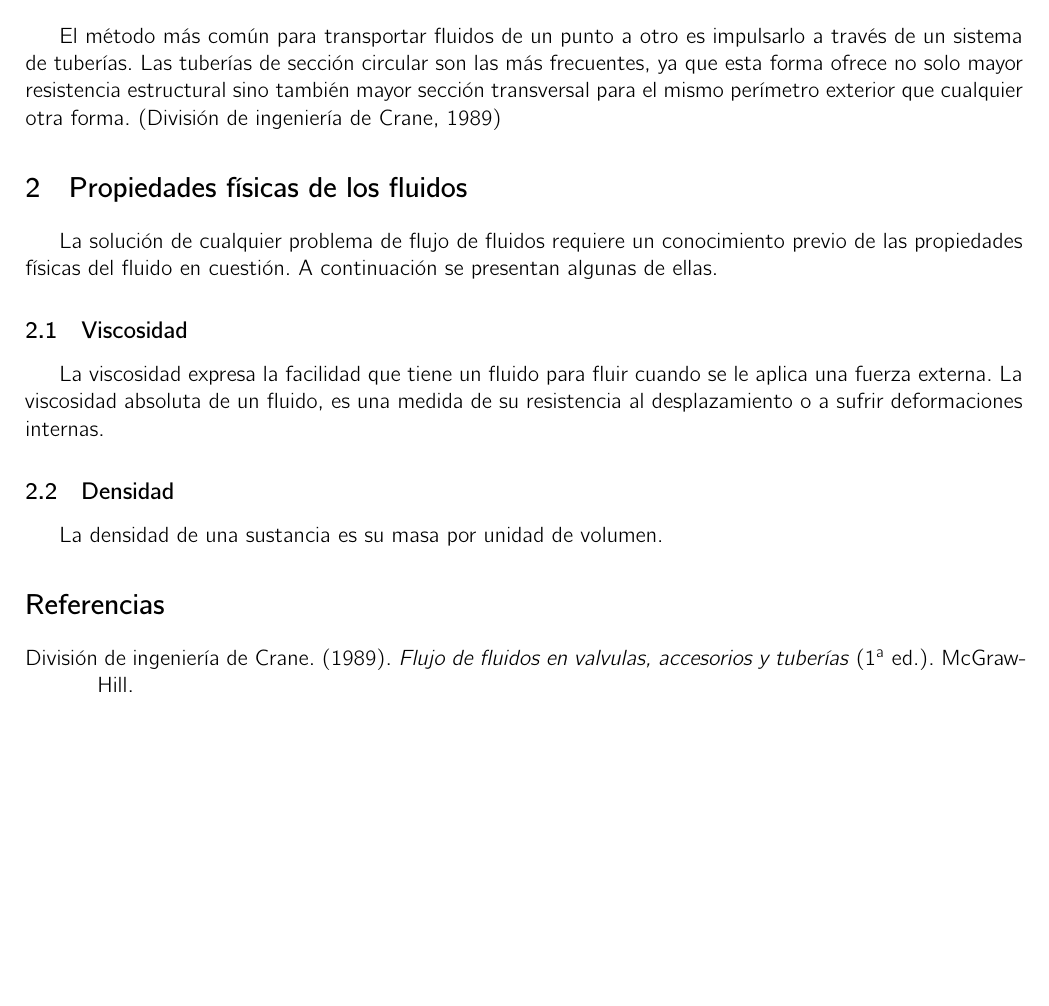
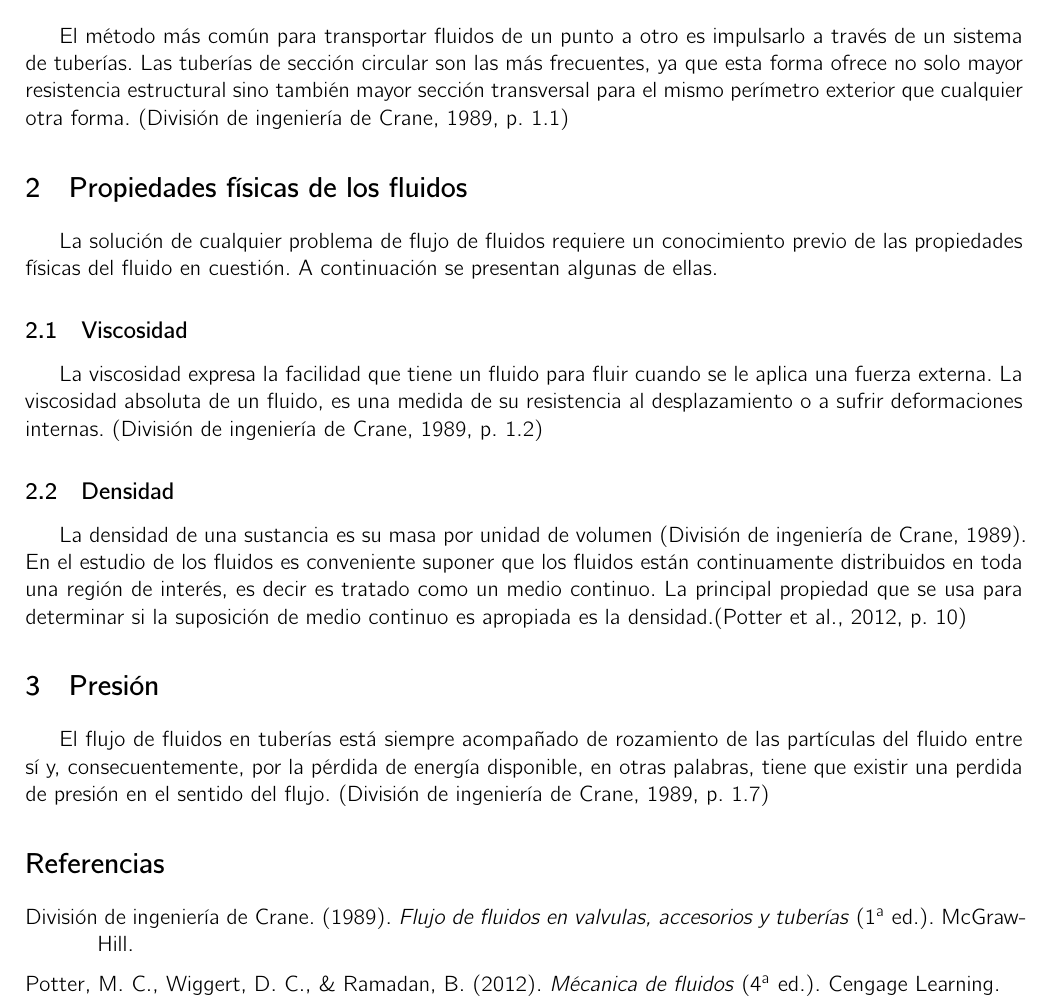
Before and after one commit to DanielHdz18/Apuntes-Escolares, a LaTeX document (Flujo de Fluidos.tex, which reads preambulo.tex): part of the page, cut so that both start at the same text, the shorter picture padded with empty space. Compiled offline with XeLaTeX; a missing font is replaced by an installed copy or a similar font.

Commit message:
texto agregado

```diff
--- a/Flujo de Fluidos.tex
+++ b/Flujo de Fluidos.tex
@@ -4,7 +4,7 @@
 \begin{document}
 	\section{Introducción}
 
-	El método más común para transportar fluidos de un punto a otro es impulsarlo a través de un sistema de tuberías. Las tuberías de sección circular son las más frecuentes, ya que esta forma ofrece no solo mayor resistencia estructural sino también mayor sección transversal para el mismo perímetro exterior que cualquier otra forma. \parencite{crane}
+	El método más común para transportar fluidos de un punto a otro es impulsarlo a través de un sistema de tuberías. Las tuberías de sección circular son las más frecuentes, ya que esta forma ofrece no solo mayor resistencia estructural sino también mayor sección transversal para el mismo perímetro exterior que cualquier otra forma. \parencite[1.1]{crane}
 
 	\section{Propiedades físicas de los fluidos}
 
@@ -12,11 +12,15 @@
 
 	\subsection{Viscosidad}
 
-	La viscosidad expresa la facilidad que tiene un fluido para fluir cuando se le aplica una fuerza externa. La viscosidad absoluta de un fluido, es una medida de su resistencia al desplazamiento o  a sufrir deformaciones internas.
+	La viscosidad expresa la facilidad que tiene un fluido para fluir cuando se le aplica una fuerza externa. La viscosidad absoluta de un fluido, es una medida de su resistencia al desplazamiento o  a sufrir deformaciones internas. \parencite[1.2]{crane}
 
 	\subsection{Densidad}
 
-	La densidad de una sustancia es su masa por unidad de volumen.
+	La densidad de una sustancia es su masa por unidad de volumen \parencite{crane}. En el estudio de los fluidos es conveniente suponer que los fluidos están continuamente distribuidos en toda una región de interés, es decir es tratado como un medio continuo. La principal propiedad que se usa para determinar si la suposición de medio continuo es apropiada es la densidad.\parencite[10]{merle}
+
+	\section{Presión}
+
+	El flujo de fluidos en tuberías está siempre acompañado de rozamiento de las partículas del fluido entre sí y, consecuentemente, por la pérdida de energía disponible, en otras palabras, tiene que existir una perdida de presión en el sentido del flujo. \parencite[1.7]{crane}
 
 	\printbibliography[title={Referencias}]
 
--- a/preambulo.tex
+++ b/preambulo.tex
@@ -18,4 +18,4 @@ NFSSFamily=cmbr]
 \usepackage[backend=biber, style=apa]{biblatex} %Biblo APA
 \DeclareLanguageMapping{spanish}{spanish-apa} %Idioma Apa
 \addbibresource{Biblioteca.bib} %Archivo .bib
-\setlength{\bibitemsep}{0.6\baselineskip}
+\setlength{\bibitemsep}{0.45\baselineskip}
```
Also changed, not shown: Biblioteca.bib (+7 -0 lines).
